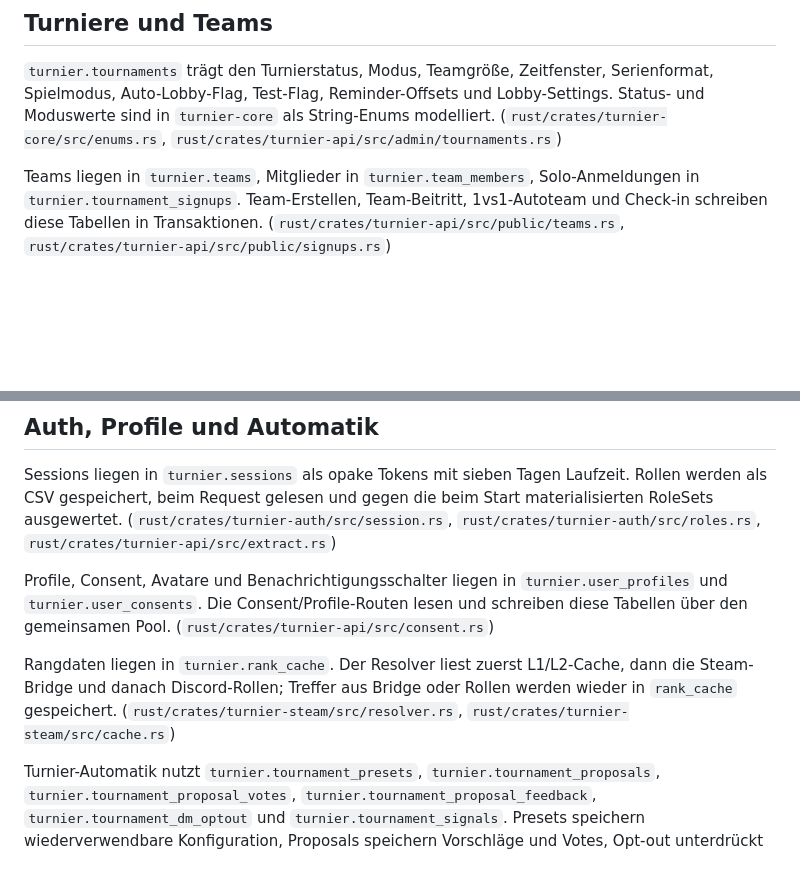
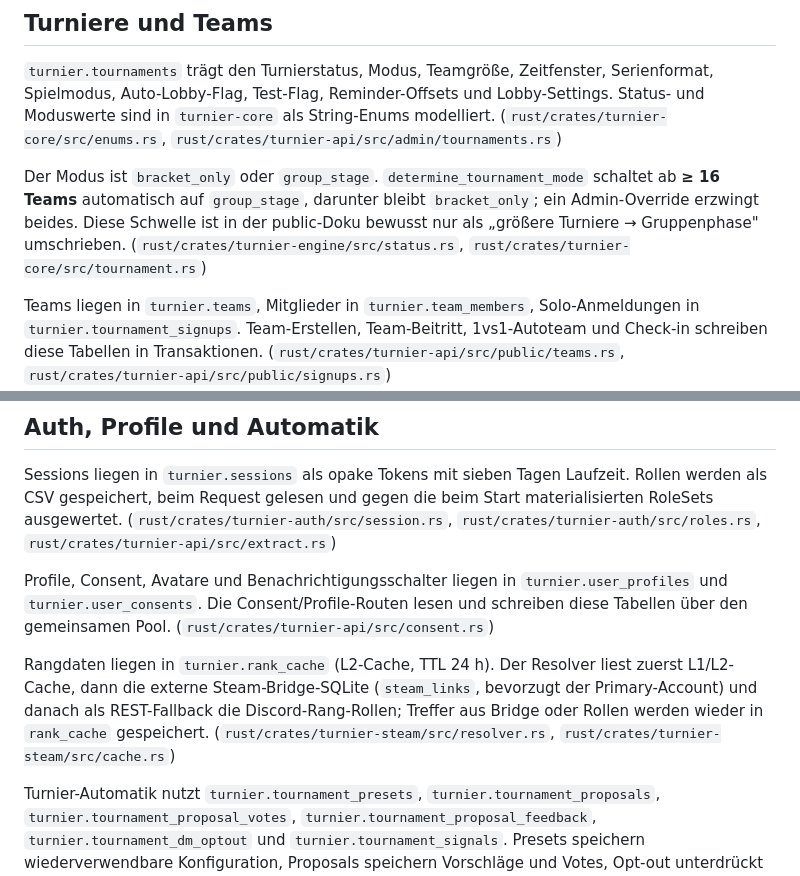
Before and after one commit to EarlySalty/Deadlock-Docs, a Markdown page: internal/deadlock-turniere/datenmodell.md, 2 parts joined by grey strips. Rendered like a GitHub page; blank space fills up the shorter version.

```diff
--- a/internal/deadlock-turniere/datenmodell.md
+++ b/internal/deadlock-turniere/datenmodell.md
@@ -17,6 +17,8 @@ Rust-Queries sind schemaqualifiziert. Beispiele sind `turnier.tournaments`, `tur
 ## Turniere und Teams
 
 `turnier.tournaments` trägt den Turnierstatus, Modus, Teamgröße, Zeitfenster, Serienformat, Spielmodus, Auto-Lobby-Flag, Test-Flag, Reminder-Offsets und Lobby-Settings. Status- und Moduswerte sind in `turnier-core` als String-Enums modelliert. (`rust/crates/turnier-core/src/enums.rs`, `rust/crates/turnier-api/src/admin/tournaments.rs`)
+
+Der Modus ist `bracket_only` oder `group_stage`. `determine_tournament_mode` schaltet ab **≥ 16 Teams** automatisch auf `group_stage`, darunter bleibt `bracket_only`; ein Admin-Override erzwingt beides. Diese Schwelle ist in der public-Doku bewusst nur als „größere Turniere → Gruppenphase" umschrieben. (`rust/crates/turnier-engine/src/status.rs`, `rust/crates/turnier-core/src/tournament.rs`)
 
 Teams liegen in `turnier.teams`, Mitglieder in `turnier.team_members`, Solo-Anmeldungen in `turnier.tournament_signups`. Team-Erstellen, Team-Beitritt, 1vs1-Autoteam und Check-in schreiben diese Tabellen in Transaktionen. (`rust/crates/turnier-api/src/public/teams.rs`, `rust/crates/turnier-api/src/public/signups.rs`)
 
@@ -46,6 +48,6 @@ Sessions liegen in `turnier.sessions` als opake Tokens mit sieben Tagen Laufzeit
 
 Profile, Consent, Avatare und Benachrichtigungsschalter liegen in `turnier.user_profiles` und `turnier.user_consents`. Die Consent/Profile-Routen lesen und schreiben diese Tabellen über den gemeinsamen Pool. (`rust/crates/turnier-api/src/consent.rs`)
 
-Rangdaten liegen in `turnier.rank_cache`. Der Resolver liest zuerst L1/L2-Cache, dann die Steam-Bridge und danach Discord-Rollen; Treffer aus Bridge oder Rollen werden wieder in `rank_cache` gespeichert. (`rust/crates/turnier-steam/src/resolver.rs`, `rust/crates/turnier-steam/src/cache.rs`)
+Rangdaten liegen in `turnier.rank_cache` (L2-Cache, TTL 24 h). Der Resolver liest zuerst L1/L2-Cache, dann die externe Steam-Bridge-SQLite (`steam_links`, bevorzugt der Primary-Account) und danach als REST-Fallback die Discord-Rang-Rollen; Treffer aus Bridge oder Rollen werden wieder in `rank_cache` gespeichert. (`rust/crates/turnier-steam/src/resolver.rs`, `rust/crates/turnier-steam/src/cache.rs`)
 
 Turnier-Automatik nutzt `turnier.tournament_presets`, `turnier.tournament_proposals`, `turnier.tournament_proposal_votes`, `turnier.tournament_proposal_feedback`, `turnier.tournament_dm_optout` und `turnier.tournament_signals`. Presets speichern wiederverwendbare Konfiguration, Proposals speichern Vorschläge und Votes, Opt-out unterdrückt Kategorie-DMs. (`rust/crates/turnier-automatik/src/presets.rs`, `rust/crates/turnier-automatik/src/proposals.rs`, `rust/crates/turnier-automatik/src/optout.rs`)
```
Also changed, not shown: other parts of internal/deadlock-turniere/datenmodell.md (+1 -1 lines), public/turniere/turniere.md (+16 -16 lines).
